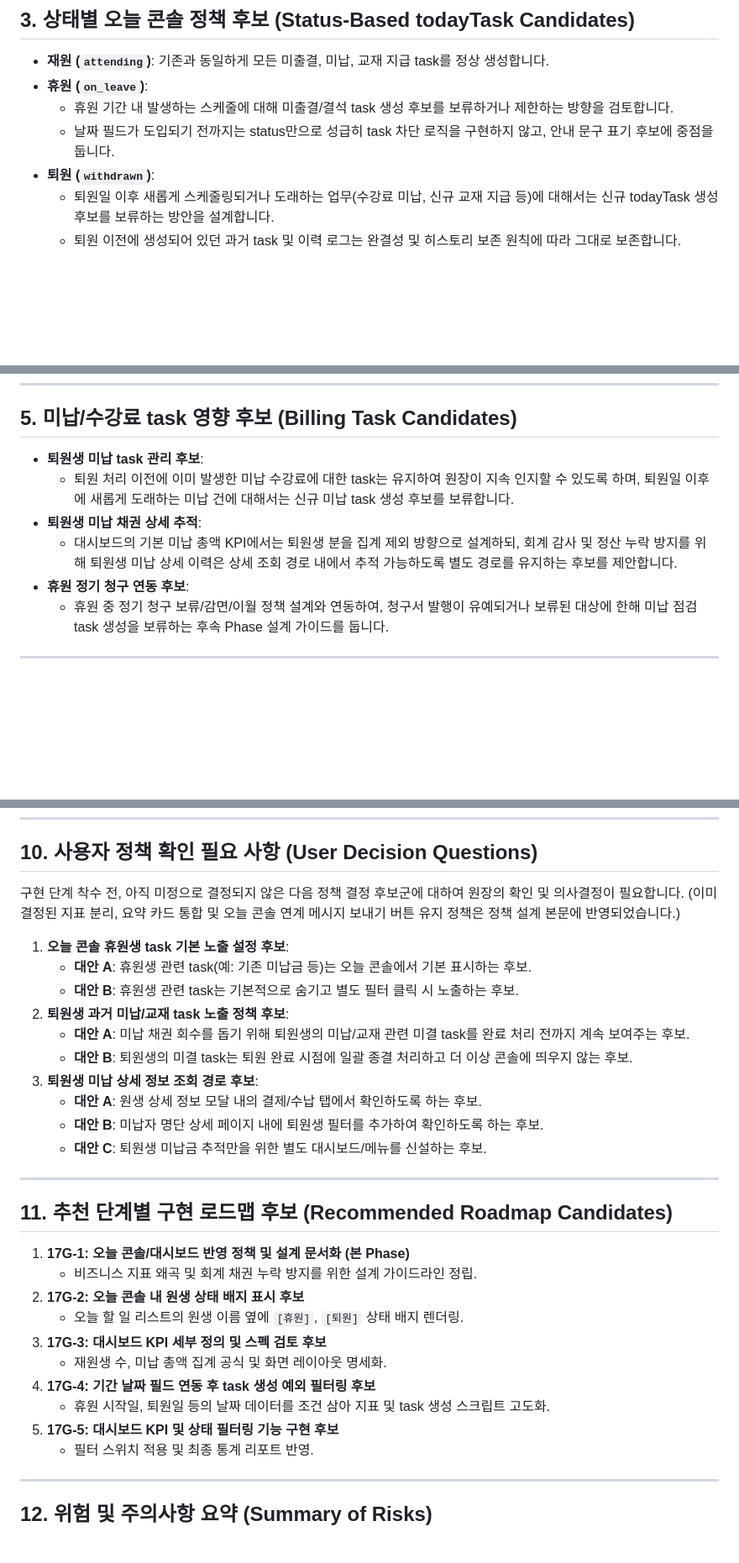
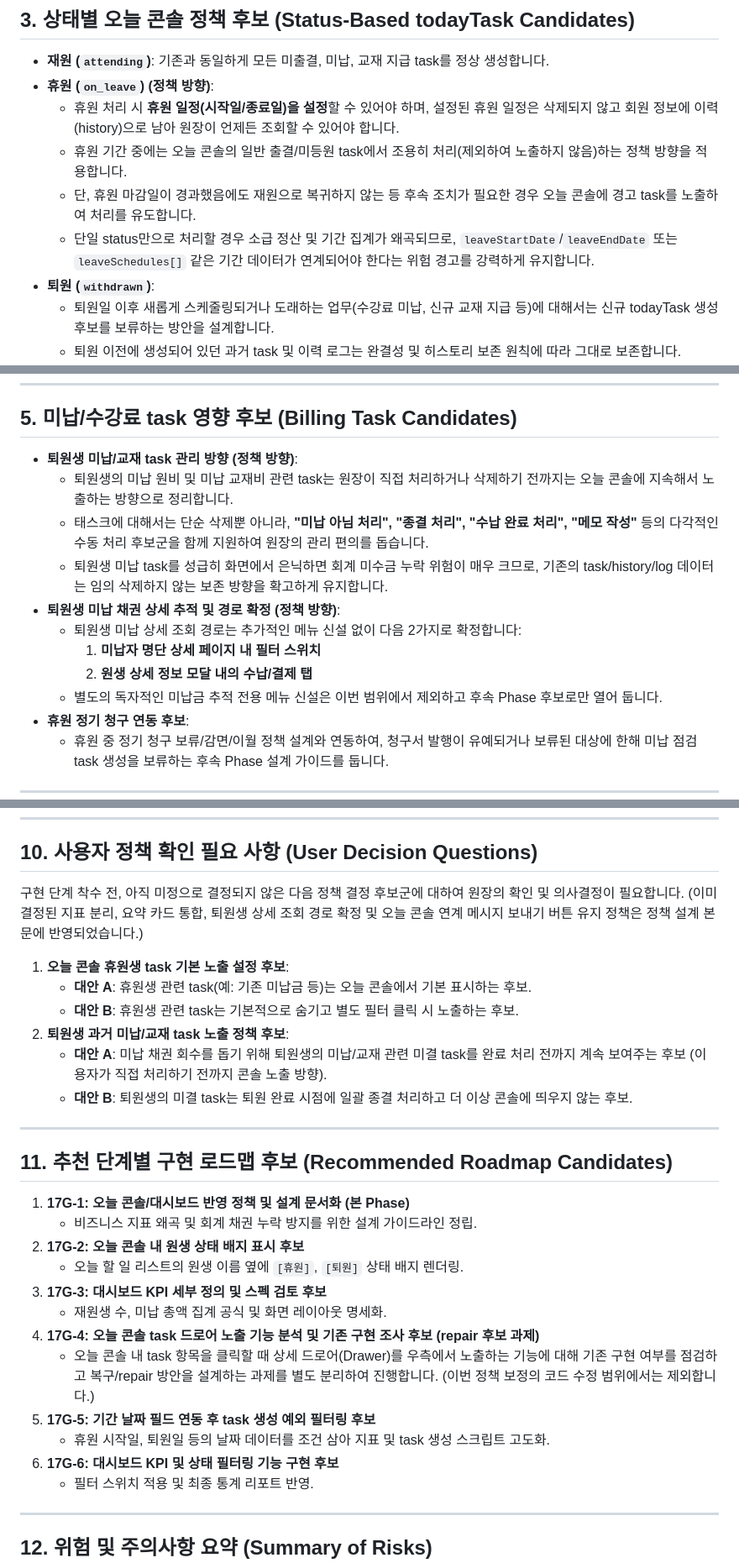
Before and after one commit to charmingriv-sys/2605_dayday, a Markdown page: docs/release-notes/phase-17G-student-status-dashboard-today-policy.md, 3 parts joined by grey strips. Shown at 84% size. Drawn GitHub-style; blank space fills up the shorter version.

Commit message:
docs: update student status dashboard policy for Phase 17G

```diff
--- a/docs/release-notes/phase-17G-student-status-dashboard-today-policy.md
+++ b/docs/release-notes/phase-17G-student-status-dashboard-today-policy.md
@@ -39,9 +39,11 @@
 ## 3. 상태별 오늘 콘솔 정책 후보 (Status-Based todayTask Candidates)
 
 * **재원 (`attending`)**: 기존과 동일하게 모든 미출결, 미납, 교재 지급 task를 정상 생성합니다.
-* **휴원 (`on_leave`)**:
-  - 휴원 기간 내 발생하는 스케줄에 대해 미출결/결석 task 생성 후보를 보류하거나 제한하는 방향을 검토합니다.
-  - 날짜 필드가 도입되기 전까지는 status만으로 성급히 task 차단 로직을 구현하지 않고, 안내 문구 표기 후보에 중점을 둡니다.
+* **휴원 (`on_leave`) (정책 방향)**:
+  - 휴원 처리 시 **휴원 일정(시작일/종료일)을 설정**할 수 있어야 하며, 설정된 휴원 일정은 삭제되지 않고 회원 정보에 이력(history)으로 남아 원장이 언제든 조회할 수 있어야 합니다.
+  - 휴원 기간 중에는 오늘 콘솔의 일반 출결/미등원 task에서 조용히 처리(제외하여 노출하지 않음)하는 정책 방향을 적용합니다.
+  - 단, 휴원 마감일이 경과했음에도 재원으로 복귀하지 않는 등 후속 조치가 필요한 경우 오늘 콘솔에 경고 task를 노출하여 처리를 유도합니다.
+  - 단일 status만으로 처리할 경우 소급 정산 및 기간 집계가 왜곡되므로, `leaveStartDate`/`leaveEndDate` 또는 `leaveSchedules[]` 같은 기간 데이터가 연계되어야 한다는 위험 경고를 강력하게 유지합니다.
 * **퇴원 (`withdrawn`)**:
   - 퇴원일 이후 새롭게 스케줄링되거나 도래하는 업무(수강료 미납, 신규 교재 지급 등)에 대해서는 신규 todayTask 생성 후보를 보류하는 방안을 설계합니다.
   - 퇴원 이전에 생성되어 있던 과거 task 및 이력 로그는 완결성 및 히스토리 보존 원칙에 따라 그대로 보존합니다.
@@ -60,10 +62,15 @@
 
 ## 5. 미납/수강료 task 영향 후보 (Billing Task Candidates)
 
-* **퇴원생 미납 task 관리 후보**:
-  - 퇴원 처리 이전에 이미 발생한 미납 수강료에 대한 task는 유지하여 원장이 지속 인지할 수 있도록 하며, 퇴원일 이후에 새롭게 도래하는 미납 건에 대해서는 신규 미납 task 생성 후보를 보류합니다.
-* **퇴원생 미납 채권 상세 추적**:
-  - 대시보드의 기본 미납 총액 KPI에서는 퇴원생 분을 집계 제외 방향으로 설계하되, 회계 감사 및 정산 누락 방지를 위해 퇴원생 미납 상세 이력은 상세 조회 경로 내에서 추적 가능하도록 별도 경로를 유지하는 후보를 제안합니다.
+* **퇴원생 미납/교재 task 관리 방향 (정책 방향)**:
+  - 퇴원생의 미납 원비 및 미납 교재비 관련 task는 원장이 직접 처리하거나 삭제하기 전까지는 오늘 콘솔에 지속해서 노출하는 방향으로 정리합니다.
+  - 태스크에 대해서는 단순 삭제뿐 아니라, **"미납 아님 처리", "종결 처리", "수납 완료 처리", "메모 작성"** 등의 다각적인 수동 처리 후보군을 함께 지원하여 원장의 관리 편의를 돕습니다.
+  - 퇴원생 미납 task를 성급히 화면에서 은닉하면 회계 미수금 누락 위험이 매우 크므로, 기존의 task/history/log 데이터는 임의 삭제하지 않는 보존 방향을 확고하게 유지합니다.
+* **퇴원생 미납 채권 상세 추적 및 경로 확정 (정책 방향)**:
+  - 퇴원생 미납 상세 조회 경로는 추가적인 메뉴 신설 없이 다음 2가지로 확정합니다:
+    1. **미납자 명단 상세 페이지 내 필터 스위치**
+    2. **원생 상세 정보 모달 내의 수납/결제 탭**
+  - 별도의 독자적인 미납금 추적 전용 메뉴 신설은 이번 범위에서 제외하고 후속 Phase 후보로만 열어 둡니다.
 * **휴원 정기 청구 연동 후보**:
   - 휴원 중 정기 청구 보류/감면/이월 정책 설계와 연동하여, 청구서 발행이 유예되거나 보류된 대상에 한해 미납 점검 task 생성을 보류하는 후속 Phase 설계 가이드를 둡니다.
 
@@ -120,18 +134,14 @@
 
 ## 10. 사용자 정책 확인 필요 사항 (User Decision Questions)
 
-구현 단계 착수 전, 아직 미정으로 결정되지 않은 다음 정책 결정 후보군에 대하여 원장의 확인 및 의사결정이 필요합니다. (이미 결정된 지표 분리, 요약 카드 통합 및 오늘 콘솔 연계 메시지 보내기 버튼 유지 정책은 정책 설계 본문에 반영되었습니다.)
+구현 단계 착수 전, 아직 미정으로 결정되지 않은 다음 정책 결정 후보군에 대하여 원장의 확인 및 의사결정이 필요합니다. (이미 결정된 지표 분리, 요약 카드 통합, 퇴원생 상세 조회 경로 확정 및 오늘 콘솔 연계 메시지 보내기 버튼 유지 정책은 정책 설계 본문에 반영되었습니다.)
 
 1. **오늘 콘솔 휴원생 task 기본 노출 설정 후보**:
    - **대안 A**: 휴원생 관련 task(예: 기존 미납금 등)는 오늘 콘솔에서 기본 표시하는 후보.
    - **대안 B**: 휴원생 관련 task는 기본적으로 숨기고 별도 필터 클릭 시 노출하는 후보.
 2. **퇴원생 과거 미납/교재 task 노출 정책 후보**:
-   - **대안 A**: 미납 채권 회수를 돕기 위해 퇴원생의 미납/교재 관련 미결 task를 완료 처리 전까지 계속 보여주는 후보.
+   - **대안 A**: 미납 채권 회수를 돕기 위해 퇴원생의 미납/교재 관련 미결 task를 완료 처리 전까지 계속 보여주는 후보 (이용자가 직접 처리하기 전까지 콘솔 노출 방향).
    - **대안 B**: 퇴원생의 미결 task는 퇴원 완료 시점에 일괄 종결 처리하고 더 이상 콘솔에 띄우지 않는 후보.
-3. **퇴원생 미납 상세 정보 조회 경로 후보**:
-   - **대안 A**: 원생 상세 정보 모달 내의 결제/수납 탭에서 확인하도록 하는 후보.
-   - **대안 B**: 미납자 명단 상세 페이지 내에 퇴원생 필터를 추가하여 확인하도록 하는 후보.
-   - **대안 C**: 퇴원생 미납금 추적만을 위한 별도 대시보드/메뉴를 신설하는 후보.
 
 ---
 
@@ -143,9 +153,11 @@
    - 오늘 할 일 리스트의 원생 이름 옆에 `[휴원]`, `[퇴원]` 상태 배지 렌더링.
 3. **17G-3: 대시보드 KPI 세부 정의 및 스펙 검토 후보**
    - 재원생 수, 미납 총액 집계 공식 및 화면 레이아웃 명세화.
-4. **17G-4: 기간 날짜 필드 연동 후 task 생성 예외 필터링 후보**
+4. **17G-4: 오늘 콘솔 task 드로어 노출 기능 분석 및 기존 구현 조사 후보 (repair 후보 과제)**
+   - 오늘 콘솔 내 task 항목을 클릭할 때 상세 드로어(Drawer)를 우측에서 노출하는 기능에 대해 기존 구현 여부를 점검하고 복구/repair 방안을 설계하는 과제를 별도 분리하여 진행합니다. (이번 정책 보정의 코드 수정 범위에서는 제외합니다.)
+5. **17G-5: 기간 날짜 필드 연동 후 task 생성 예외 필터링 후보**
    - 휴원 시작일, 퇴원일 등의 날짜 데이터를 조건 삼아 지표 및 task 생성 스크립트 고도화.
-5. **17G-5: 대시보드 KPI 및 상태 필터링 기능 구현 후보**
+6. **17G-6: 대시보드 KPI 및 상태 필터링 기능 구현 후보**
    - 필터 스위치 적용 및 최종 통계 리포트 반영.
 
 ---
```
Also changed, not shown: other parts of docs/release-notes/phase-17G-student-status-dashboard-today-policy.md (+8 -1 lines).
